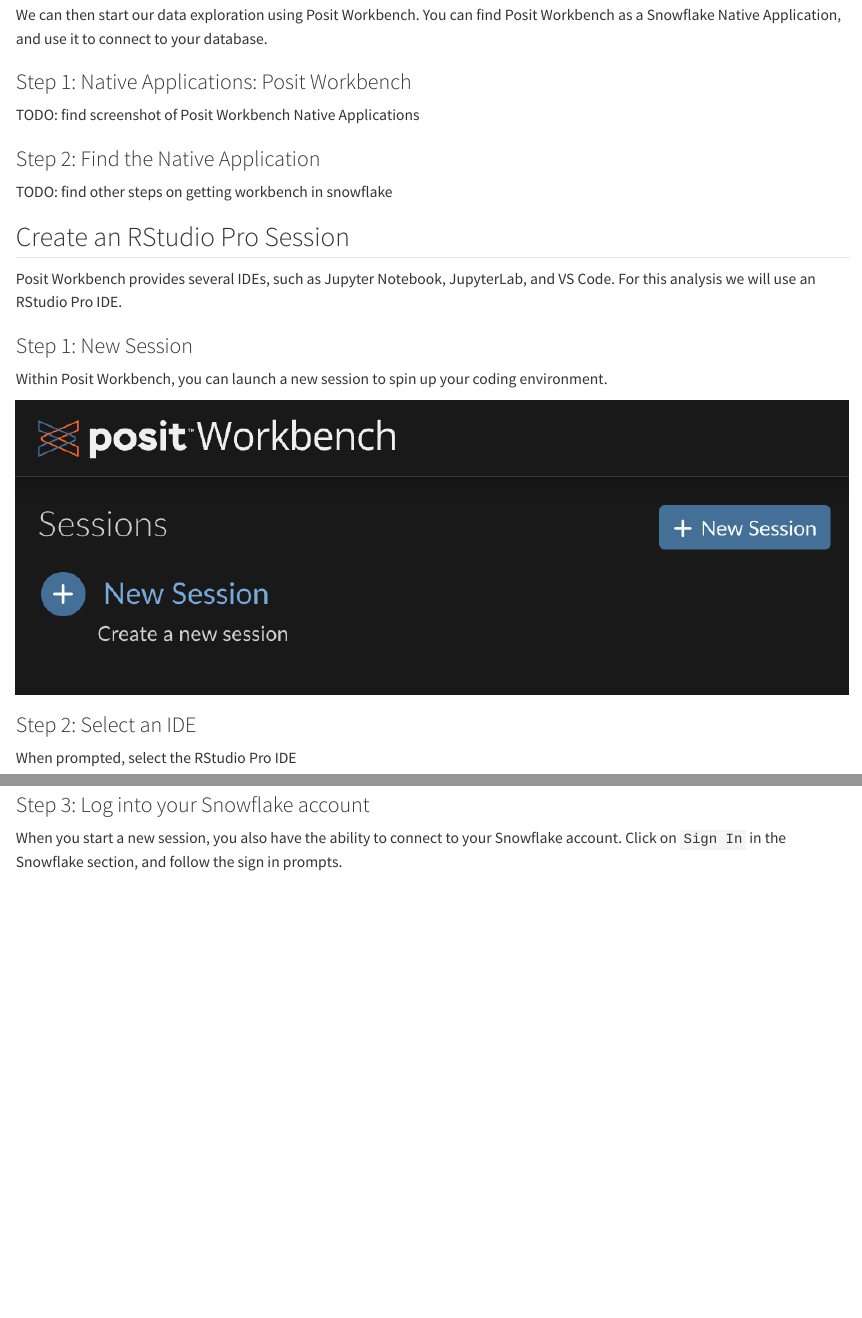
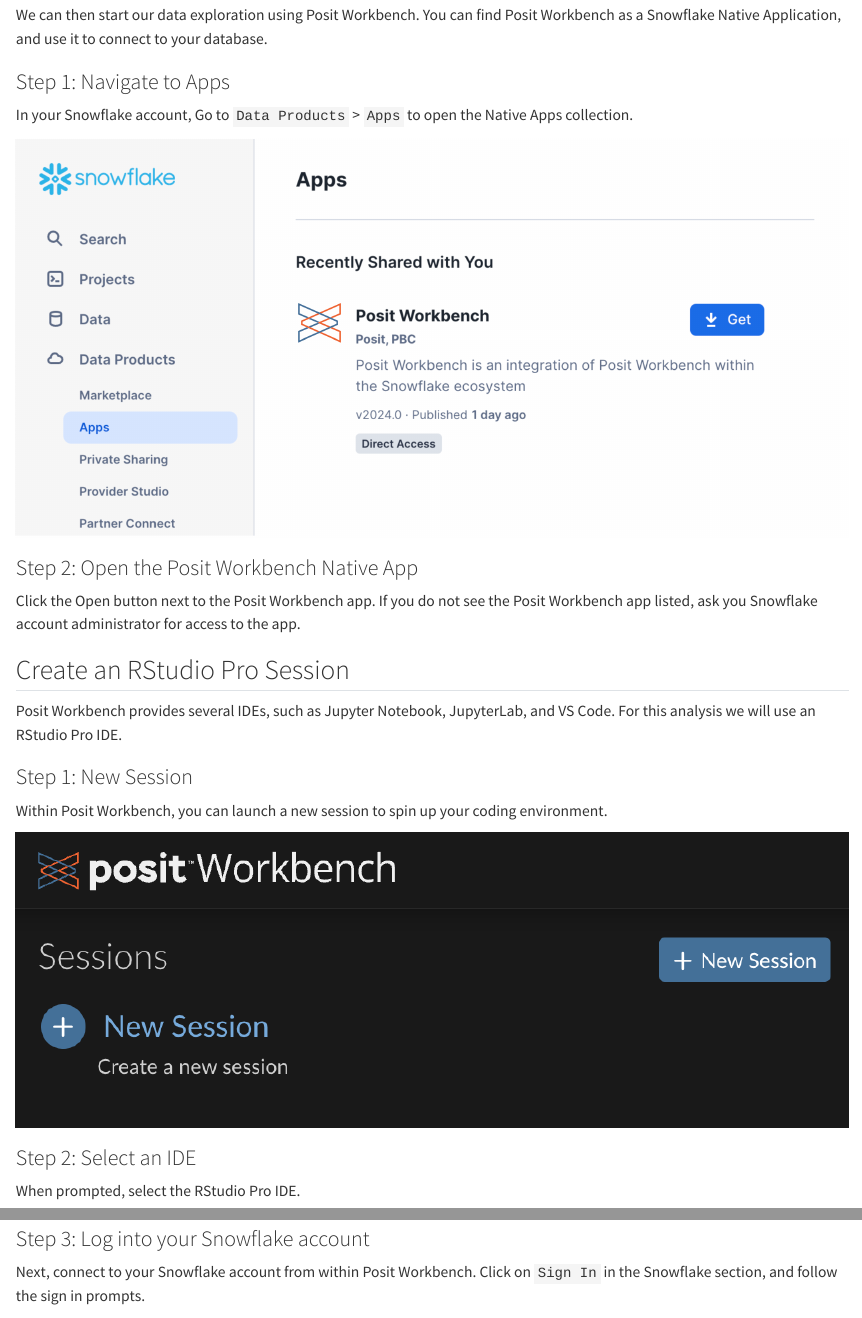
Before and after one commit to posit-dev/snowflake-posit-quickstart-r, a Quarto document (quickstart/posit-workbench-shiny-r.qmd): the page in a window 1100 px wide, from 4500 px down, and a second part further down, joined at a grey line. Rendered offline with R 4.5, knitr and Pandoc in place of Quarto, with nearby package versions.

Commit message:
Adds new workflow for the Native App

```diff
--- a/quickstart/posit-workbench-shiny-r.qmd
+++ b/quickstart/posit-workbench-shiny-r.qmd
@@ -96,13 +96,15 @@
 You can find Posit Workbench as a Snowflake Native Application,
 and use it to connect to your database.
 
-### Step 1: Native Applications: Posit Workbench
+### Step 1: Navigate to Apps
 
-TODO: find screenshot of Posit Workbench Native Applications
+In your Snowflake account, Go to `Data Products` > `Apps` to open the Native Apps collection.
 
-### Step 2: Find the Native Application
+![](assets/snowflake/05-apps.png)
 
-TODO: find other steps on getting workbench in snowflake
+### Step 2: Open the Posit Workbench Native App
+
+Click the Open button next to the Posit Workbench app. If you do not see the Posit Workbench app listed, ask you Snowflake account administrator for access to the app.
 
 ## Create an RStudio Pro Session
 
@@ -116,14 +118,14 @@
 
 ### Step 2: Select an IDE
 
-When prompted, select the RStudio Pro IDE
+When prompted, select the RStudio Pro IDE.
 
 <!-- TODO: screen shot in snowflake native apps needed -->
-![](assets/posit_workbench/02-create_new_session_snowflake.png).
+![](assets/posit_workbench/02-create_new_session_snowflake.png)
 
 
 ### Step 3: Log into your Snowflake account
 
-When you start a new session, you also have the ability to connect to your Snowflake account.
+Next, connect to your Snowflake account from within Posit Workbench.
 Click on `Sign In` in the Snowflake section,
 and follow the sign in prompts.
```
Also changed, not shown: quickstart/assets/snowflake/05-apps.png (added), quickstart/posit-workbench-shiny-r.qmd (2 more changed lines).
